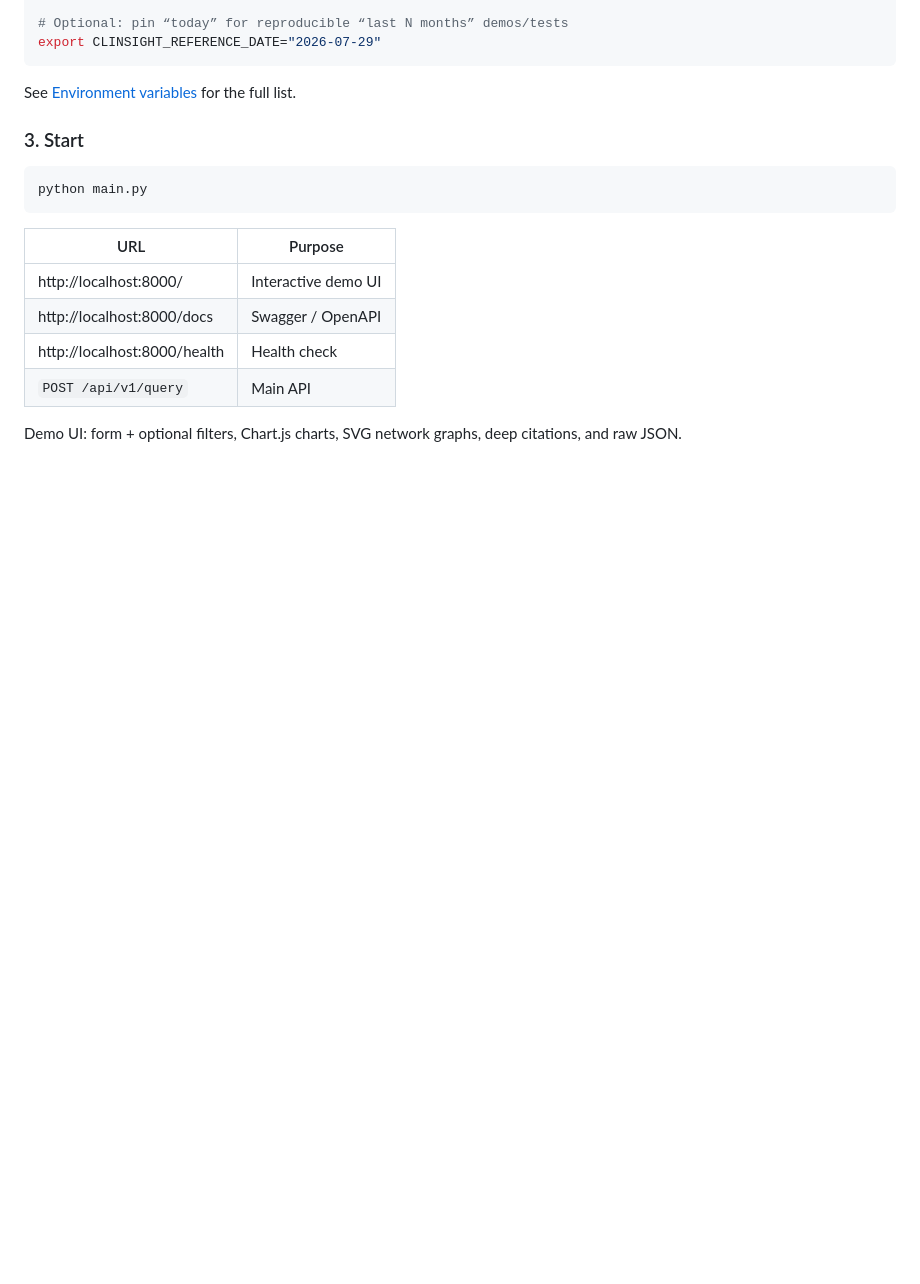
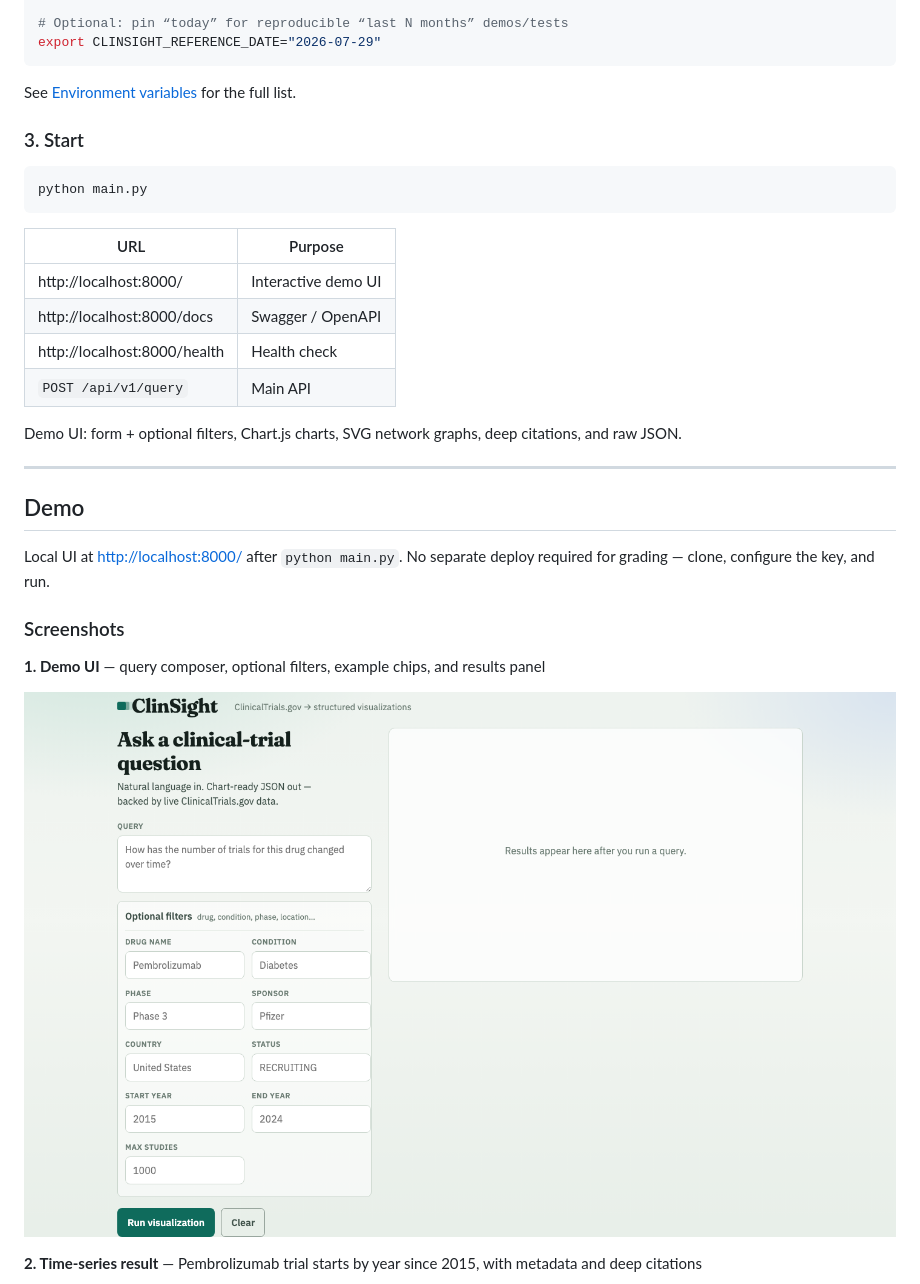
Before and after one commit to ShubhamRSY/ClinSight-Agent, a Markdown page: README.md, the part around one of its changes. Rendered like a GitHub page; pictures changed too: docs/screenshots/01-demo-ui.png (added); blank space fills up the shorter version.

```diff
--- a/README.md
+++ b/README.md
@@ -45,3 +45,18 @@ python main.py
 | `POST /api/v1/query` | Main API |
 
 Demo UI: form + optional filters, Chart.js charts, SVG network graphs, deep citations, and raw JSON.
+
+---
+
+## Demo
+
+Local UI at [http://localhost:8000/](http://localhost:8000/) after `python main.py`. No separate deploy required for grading — clone, configure the key, and run.
+
+### Screenshots
+
+**1. Demo UI** — query composer, optional filters, example chips, and results panel
+
+![ClinSight demo UI](docs/screenshots/01-demo-ui.png)
+
+**2. Time-series result** — Pembrolizumab trial starts by year since 2015, with metadata and deep citations
+
```
Also changed, not shown: other parts of README.md (+5 -0 lines), docs/screenshots/02-time-series-result.png (added), docs/screenshots/03-phase-bar-result.png (added).
